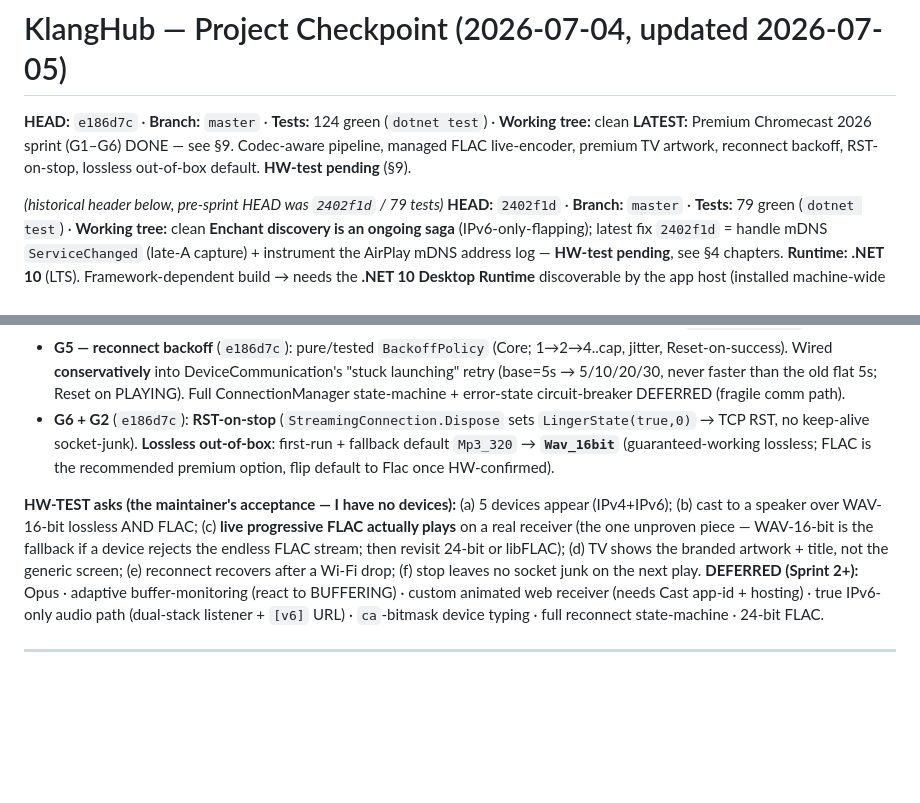
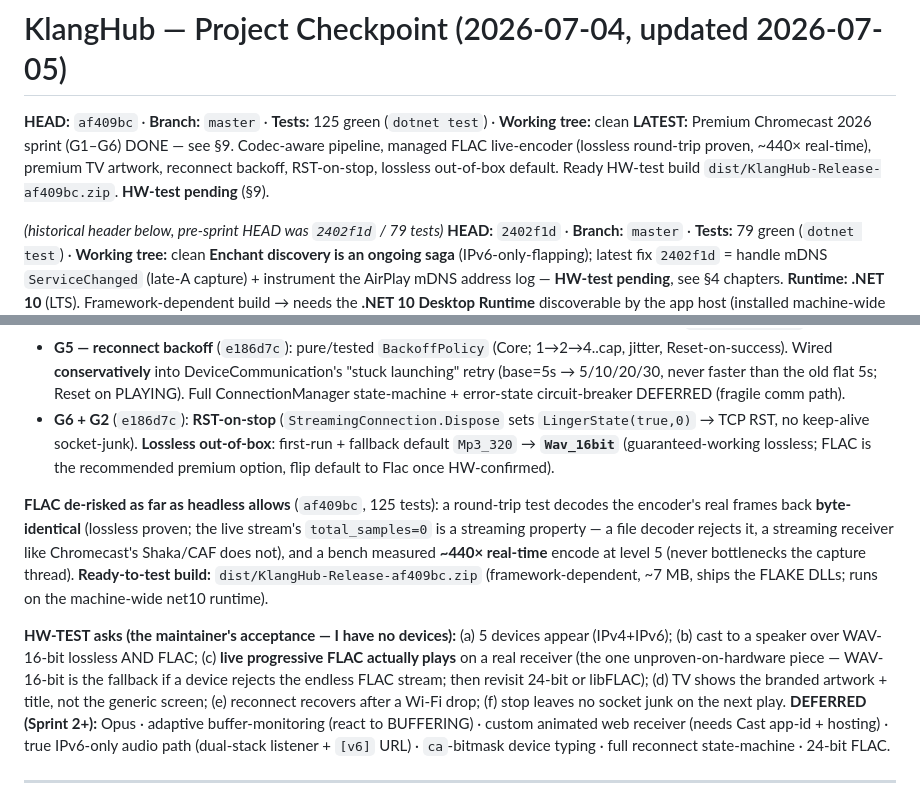
Before and after one commit to finflowly/KlangHub, a Markdown page: docs/CHECKPOINT-2026-07-04.md, 2 parts joined by grey strips. Rendered like a GitHub page; blank space fills up the shorter version.

Commit message:
docs: checkpoint — FLAC lossless proof + ~440x real-time + ready HW-test build (HEAD cea9f7d, 125 tests)
Co-Authored-By: Claude Opus 4.8 (1M context) <noreply@anthropic.com>

```diff
--- a/docs/CHECKPOINT-2026-07-04.md
+++ b/docs/CHECKPOINT-2026-07-04.md
@@ -1,8 +1,9 @@
 # KlangHub — Project Checkpoint (2026-07-04, updated 2026-07-05)
 
-**HEAD:** `e186d7c` · **Branch:** `master` · **Tests:** 124 green (`dotnet test`) · **Working tree:** clean
-**LATEST:** Premium Chromecast 2026 sprint (G1–G6) DONE — see §9. Codec-aware pipeline, managed FLAC live-encoder,
-premium TV artwork, reconnect backoff, RST-on-stop, lossless out-of-box default. **HW-test pending** (§9).
+**HEAD:** `af409bc` · **Branch:** `master` · **Tests:** 125 green (`dotnet test`) · **Working tree:** clean
+**LATEST:** Premium Chromecast 2026 sprint (G1–G6) DONE — see §9. Codec-aware pipeline, managed FLAC live-encoder
+(lossless round-trip proven, ~440× real-time), premium TV artwork, reconnect backoff, RST-on-stop, lossless
+out-of-box default. Ready HW-test build `dist/KlangHub-Release-af409bc.zip`. **HW-test pending** (§9).
 
 _(historical header below, pre-sprint HEAD was `2402f1d` / 79 tests)_
 **HEAD:** `2402f1d` · **Branch:** `master` · **Tests:** 79 green (`dotnet test`) · **Working tree:** clean
@@ -223,11 +224,18 @@ warnings, app boot-smoke-tested on net10, artwork endpoint curl-verified over a
   no keep-alive socket-junk). **Lossless out-of-box**: first-run + fallback default `Mp3_320` → **`Wav_16bit`**
   (guaranteed-working lossless; FLAC is the recommended premium option, flip default to Flac once HW-confirmed).
 
+**FLAC de-risked as far as headless allows** (`af409bc`, 125 tests): a round-trip test decodes the encoder's
+real frames back **byte-identical** (lossless proven; the live stream's `total_samples=0` is a streaming
+property — a file decoder rejects it, a streaming receiver like Chromecast's Shaka/CAF does not), and a bench
+measured **~440× real-time** encode at level 5 (never bottlenecks the capture thread). **Ready-to-test build:**
+`dist/KlangHub-Release-af409bc.zip` (framework-dependent, ~7 MB, ships the FLAKE DLLs; runs on the machine-wide
+net10 runtime).
+
 **HW-TEST asks (the maintainer's acceptance — I have no devices):** (a) 5 devices appear (IPv4+IPv6); (b) cast to a
 speaker over WAV-16-bit lossless AND FLAC; (c) **live progressive FLAC actually plays** on a real receiver (the
-one unproven piece — WAV-16-bit is the fallback if a device rejects the endless FLAC stream; then revisit 24-bit
-or libFLAC); (d) TV shows the branded artwork + title, not the generic screen; (e) reconnect recovers after a
-Wi-Fi drop; (f) stop leaves no socket junk on the next play.
+one unproven-on-hardware piece — WAV-16-bit is the fallback if a device rejects the endless FLAC stream; then
+revisit 24-bit or libFLAC); (d) TV shows the branded artwork + title, not the generic screen; (e) reconnect
+recovers after a Wi-Fi drop; (f) stop leaves no socket junk on the next play.
 **DEFERRED (Sprint 2+):** Opus · adaptive buffer-monitoring (react to BUFFERING) · custom animated web receiver
 (needs Cast app-id + hosting) · true IPv6-only audio path (dual-stack listener + `[v6]` URL) · `ca`-bitmask
 device typing · full reconnect state-machine · 24-bit FLAC.
```
